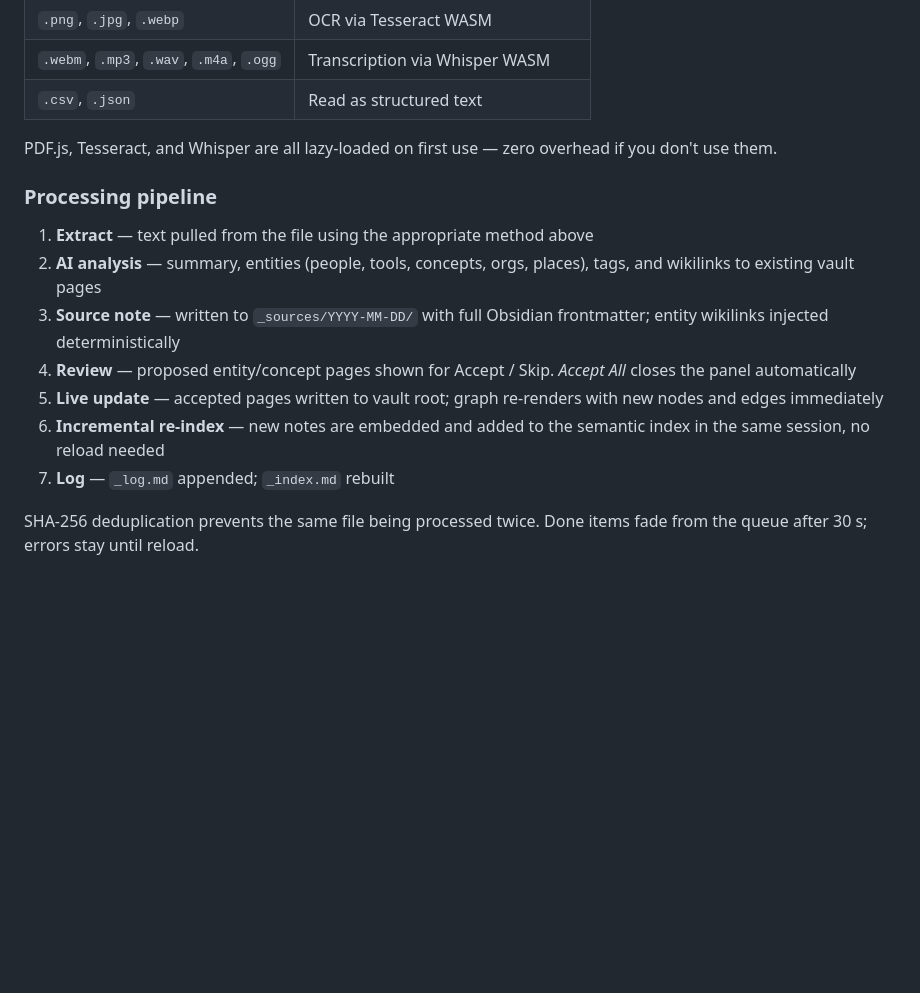
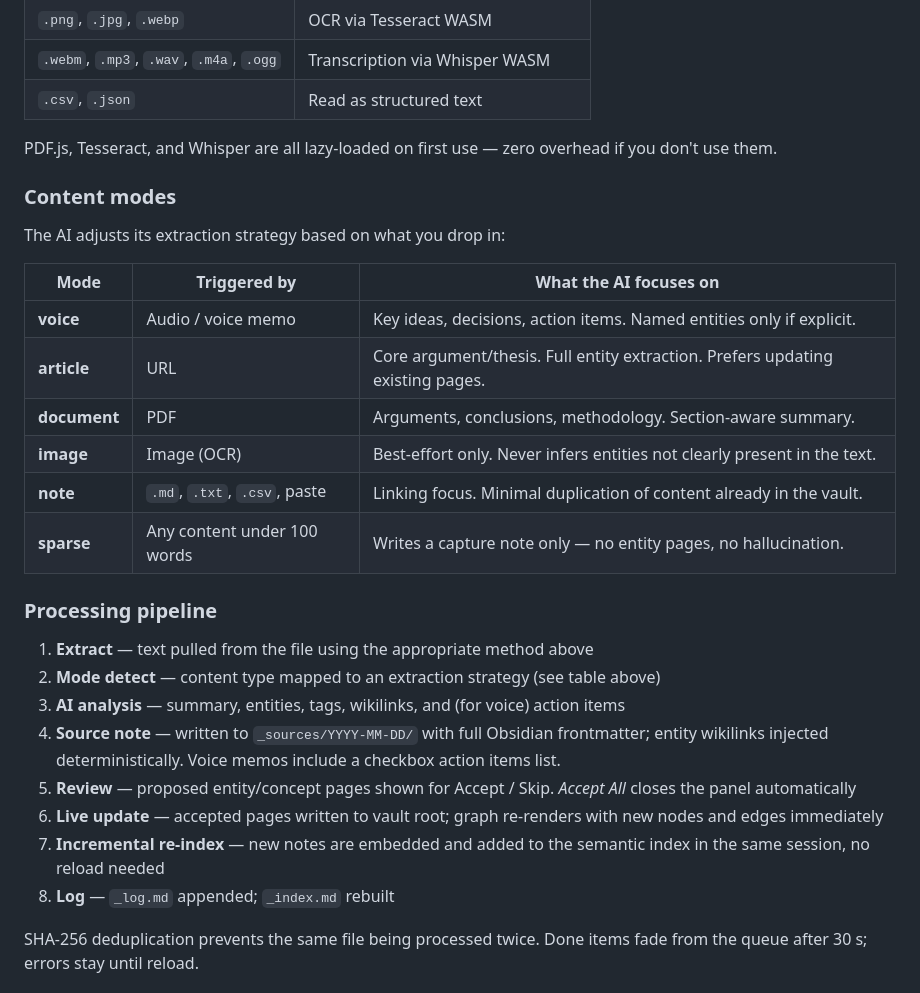
Before and after one commit to NakliTechie/VaultMind, a Markdown page: README.md, the part around the change. Rendered like a GitHub page; blank space fills up the shorter version.

Commit message:
docs: document content modes and updated ingestion pipeline in README
Co-Authored-By: Claude Sonnet 4.6 <noreply@anthropic.com>

```diff
--- a/README.md
+++ b/README.md
@@ -60,15 +60,29 @@ Save files to `_inbox/` from any app on your computer. VaultMind detects them wi
 
 PDF.js, Tesseract, and Whisper are all lazy-loaded on first use — zero overhead if you don't use them.
 
+### Content modes
+
+The AI adjusts its extraction strategy based on what you drop in:
+
+| Mode | Triggered by | What the AI focuses on |
+|---|---|---|
+| **voice** | Audio / voice memo | Key ideas, decisions, action items. Named entities only if explicit. |
+| **article** | URL | Core argument/thesis. Full entity extraction. Prefers updating existing pages. |
+| **document** | PDF | Arguments, conclusions, methodology. Section-aware summary. |
+| **image** | Image (OCR) | Best-effort only. Never infers entities not clearly present in the text. |
+| **note** | `.md`, `.txt`, `.csv`, paste | Linking focus. Minimal duplication of content already in the vault. |
+| **sparse** | Any content under 100 words | Writes a capture note only — no entity pages, no hallucination. |
+
 ### Processing pipeline
 
 1. **Extract** — text pulled from the file using the appropriate method above
-2. **AI analysis** — summary, entities (people, tools, concepts, orgs, places), tags, and wikilinks to existing vault pages
-3. **Source note** — written to `_sources/YYYY-MM-DD/` with full Obsidian frontmatter; entity wikilinks injected deterministically
-4. **Review** — proposed entity/concept pages shown for Accept / Skip. *Accept All* closes the panel automatically
-5. **Live update** — accepted pages written to vault root; graph re-renders with new nodes and edges immediately
-6. **Incremental re-index** — new notes are embedded and added to the semantic index in the same session, no reload needed
-7. **Log** — `_log.md` appended; `_index.md` rebuilt
+2. **Mode detect** — content type mapped to an extraction strategy (see table above)
+3. **AI analysis** — summary, entities, tags, wikilinks, and (for voice) action items
+4. **Source note** — written to `_sources/YYYY-MM-DD/` with full Obsidian frontmatter; entity wikilinks injected deterministically. Voice memos include a checkbox action items list.
+5. **Review** — proposed entity/concept pages shown for Accept / Skip. *Accept All* closes the panel automatically
+6. **Live update** — accepted pages written to vault root; graph re-renders with new nodes and edges immediately
+7. **Incremental re-index** — new notes are embedded and added to the semantic index in the same session, no reload needed
+8. **Log** — `_log.md` appended; `_index.md` rebuilt
 
 SHA-256 deduplication prevents the same file being processed twice. Done items fade from the queue after 30 s; errors stay until reload.
 
```
